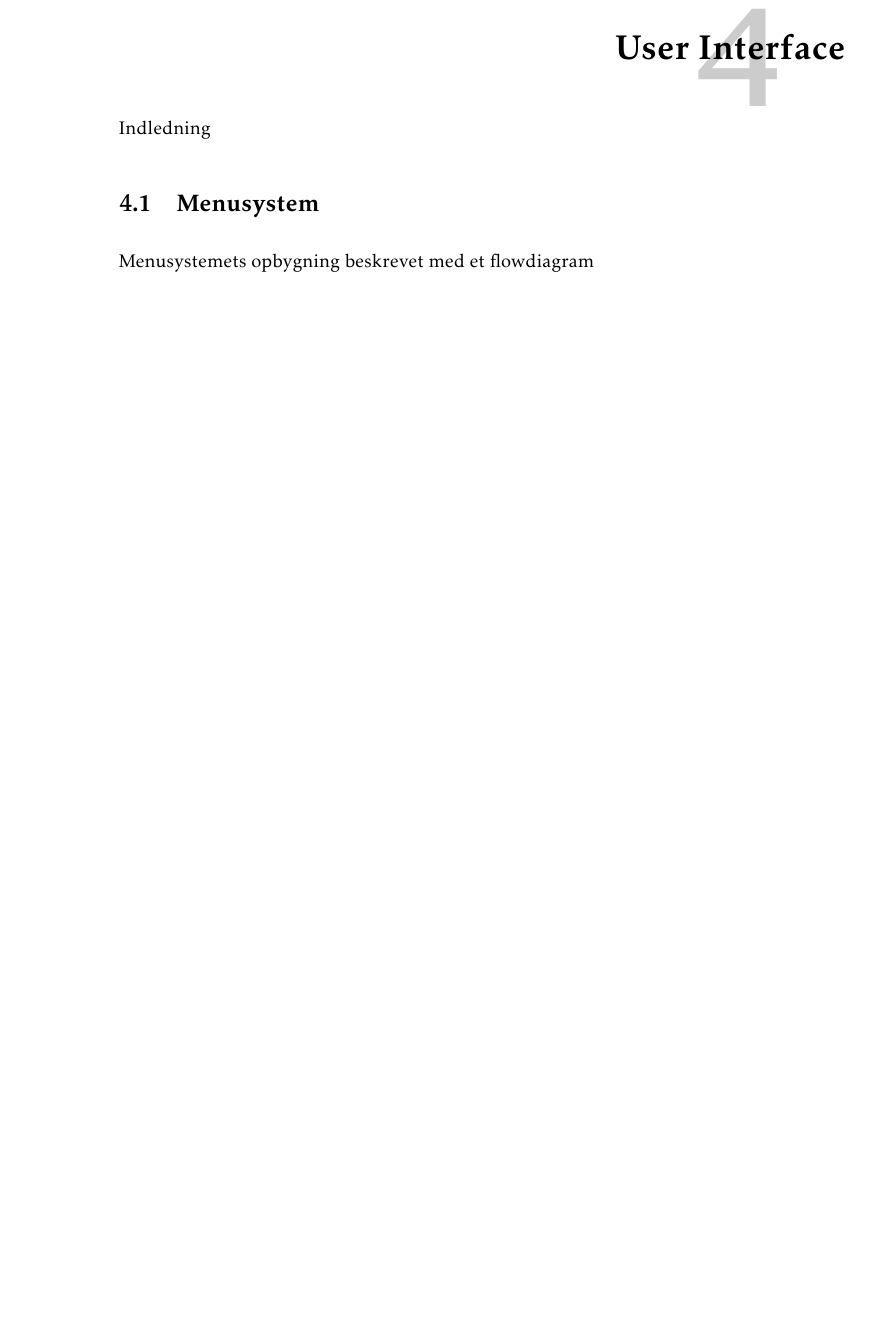
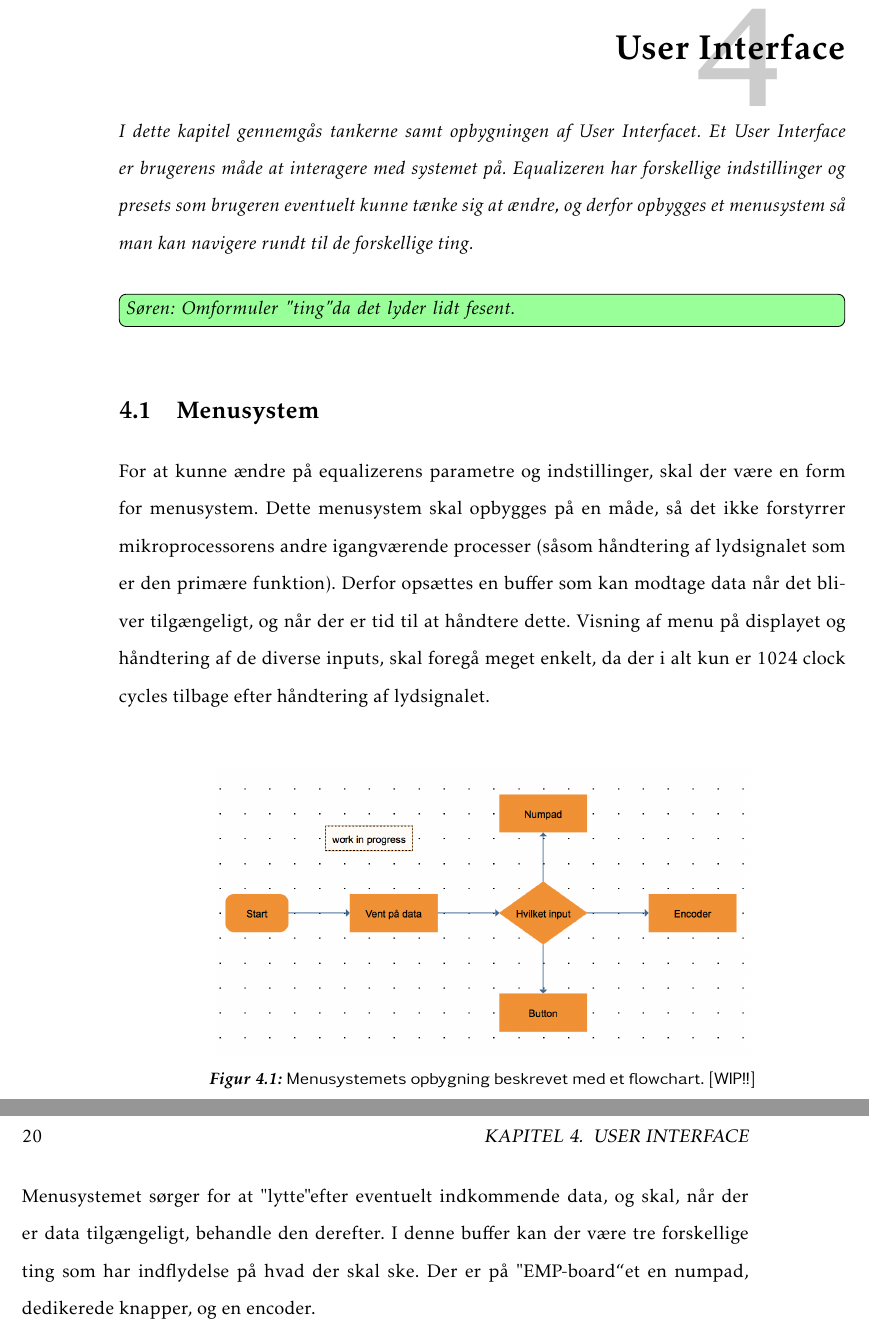
Before and after one commit to fraannk/sdu-gruppe3-2017, a LaTeX book (rapport.tex, which reads section/menu.tex, section/ui.tex): part of page 21 of 29 before the commit and two parts of pages 21 and 22 of 29 after it, the two joined at a grey line, cut so that both start at the same text, the shorter picture padded with empty space. Compiled offline with pdfLaTeX.

Commit message:
Fundament til UI

```diff
--- a/section/menu.tex
+++ b/section/menu.tex
@@ -1,2 +1,10 @@
 \section{Menusystem}\label{sec:menu}
-Menusystemets opbygning beskrevet med et flowdiagram
+For at kunne ændre på equalizerens parametre og indstillinger, skal der være en form for menusystem. Dette menusystem skal opbygges på en måde, så det ikke forstyrrer mikroprocessorens andre igangværende processer (såsom håndtering af lydsignalet som er den primære funktion). Derfor opsættes en buffer som kan modtage data når det bliver tilgængeligt, og når der er tid til at håndtere dette. Visning af menu på displayet og håndtering af de diverse inputs, skal foregå meget enkelt, da der i alt kun er 1024 clock cycles tilbage efter håndtering af lydsignalet. \\
+
+\begin{figure}[h]
+	\centering
+	\includegraphics[width=11cm]{billeder/ui_flowchart}
+	\caption{Menusystemets opbygning beskrevet med et flowchart. [WIP!!]}
+\end{figure}
+
+Menusystemet sørger for at "lytte" efter eventuelt indkommende data, og skal, når der er data tilgængeligt, behandle den derefter. I denne buffer kan der være tre forskellige ting som har indflydelse på hvad der skal ske. Der er på "EMP-board"'et en numpad, dedikerede knapper, og en encoder.
--- a/section/ui.tex
+++ b/section/ui.tex
@@ -1,3 +1,4 @@
 \chapter{User Interface}\label{kap:ui}
 
-Indledning
+\emph{I dette kapitel gennemgås tankerne samt opbygningen af User Interfacet. Et User Interface er brugerens måde at interagere med systemet på. Equalizeren har forskellige indstillinger og presets som brugeren eventuelt kunne tænke sig at ændre, og derfor opbygges et menusystem så man kan navigere rundt til de forskellige ting. \\
+\husk{Søren}{Omformuler "ting" da det lyder lidt fesent.}}
```
Also changed, not shown: billeder/ui_flowchart.png (added).
